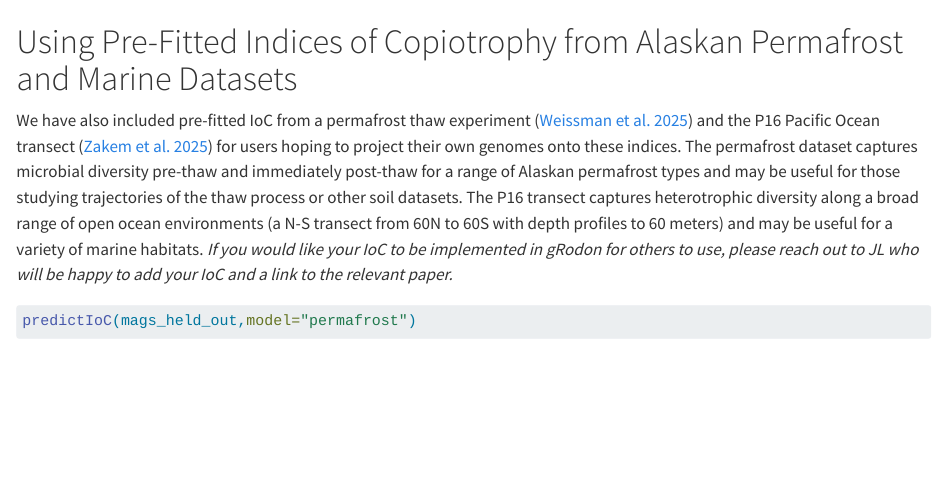
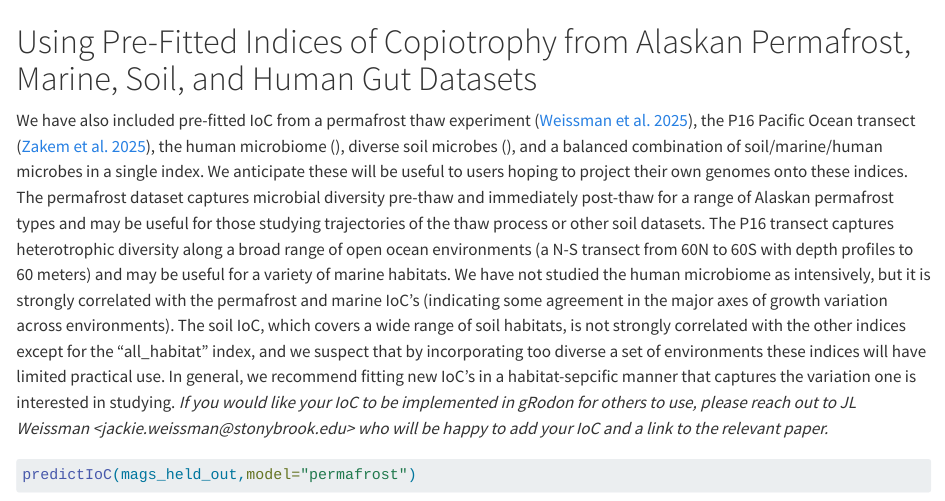
Before and after one commit to jlw-ecoevo/gRodon2, a Quarto document (vignettes/Index_of_Copiotrophy_Tutorial.qmd): the page in a window 1100 px wide, from 2580 px down. Rendered offline with R 4.5, knitr and Pandoc in place of Quarto, with nearby package versions; some code elsewhere in the file could not run offline.

Commit message:
error in human model fixed, vignette new IoC models added

````diff
--- a/vignettes/Index_of_Copiotrophy_Tutorial.qmd
+++ b/vignettes/Index_of_Copiotrophy_Tutorial.qmd
@@ -75,9 +75,9 @@
 predictIoC(mags_held_out,model=IoC)
 ```
 
-# Using Pre-Fitted Indices of Copiotrophy from Alaskan Permafrost and Marine Datasets
+# Using Pre-Fitted Indices of Copiotrophy from Alaskan Permafrost, Marine, Soil, and Human Gut Datasets
 
-We have also included pre-fitted IoC from a permafrost thaw experiment ([Weissman et al. 2025](https://doi.org/10.1101/2025.09.01.673550)) and the P16 Pacific Ocean transect ([Zakem et al. 2025](https://doi.org/10.1126/science.ado5323)) for users hoping to project their own genomes onto these indices. The permafrost dataset captures microbial diversity pre-thaw and immediately post-thaw for a range of Alaskan permafrost types and may be useful for those studying trajectories of the thaw process or other soil datasets. The P16 transect captures heterotrophic diversity along a broad range of open ocean environments (a N-S transect from 60N to 60S with depth profiles to 60 meters) and may be useful for a variety of marine habitats. *If you would like your IoC to be implemented in gRodon for others to use, please reach out to JL who will be happy to add your IoC and a link to the relevant paper.*
+We have also included pre-fitted IoC from a permafrost thaw experiment ([Weissman et al. 2025](https://doi.org/10.1101/2025.09.01.673550)), the P16 Pacific Ocean transect ([Zakem et al. 2025](https://doi.org/10.1126/science.ado5323)), the human microbiome (), diverse soil microbes (), and a balanced combination of soil/marine/human microbes in a single index. We anticipate these will be useful to users hoping to project their own genomes onto these indices. The permafrost dataset captures microbial diversity pre-thaw and immediately post-thaw for a range of Alaskan permafrost types and may be useful for those studying trajectories of the thaw process or other soil datasets. The P16 transect captures heterotrophic diversity along a broad range of open ocean environments (a N-S transect from 60N to 60S with depth profiles to 60 meters) and may be useful for a variety of marine habitats. We have not studied the human microbiome as intensively, but it is strongly correlated with the permafrost and marine IoC's (indicating some agreement in the major axes of growth variation across environments). The soil IoC, which covers a wide range of soil habitats, is not strongly correlated with the other indices except for the "all_habitat" index, and we suspect that by incorporating too diverse a set of environments these indices will have limited practical use. In general, we recommend fitting new IoC's in a habitat-sepcific manner that captures the variation one is interested in studying. *If you would like your IoC to be implemented in gRodon for others to use, please reach out to JL Weissman \<jackie.weissman\@stonybrook.edu\> who will be happy to add your IoC and a link to the relevant paper.*
 
 ```{r}
 predictIoC(mags_held_out,model="permafrost")
````
Also changed, not shown: inst/extdata/IoC_Models.rda, inst/extdata/sysdata.rda, vignettes/Index_of_Copiotrophy_Tutorial.html, vignettes/Index_of_Copiotrophy_Tutorial.qmd (3 more changed lines), 1 other file.
